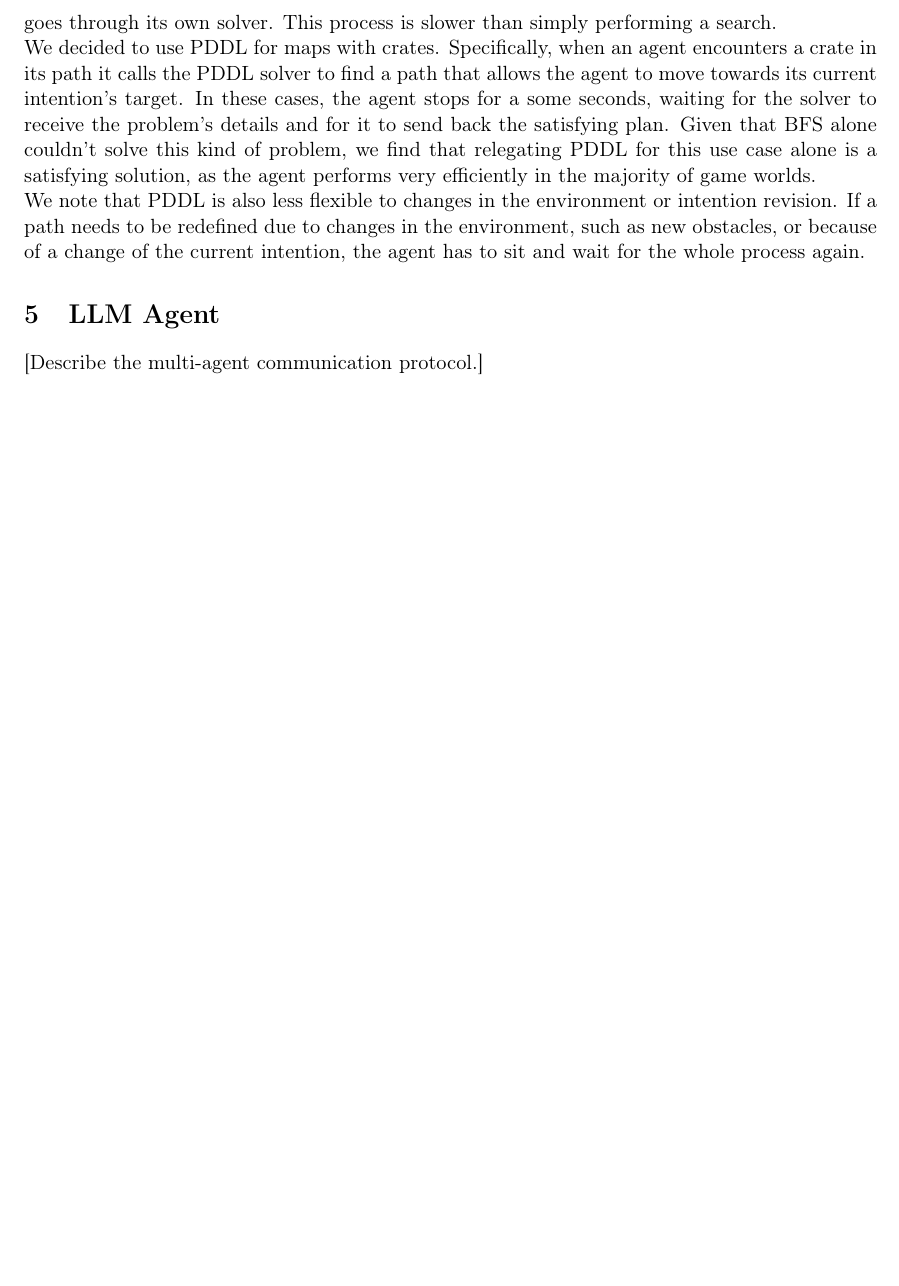
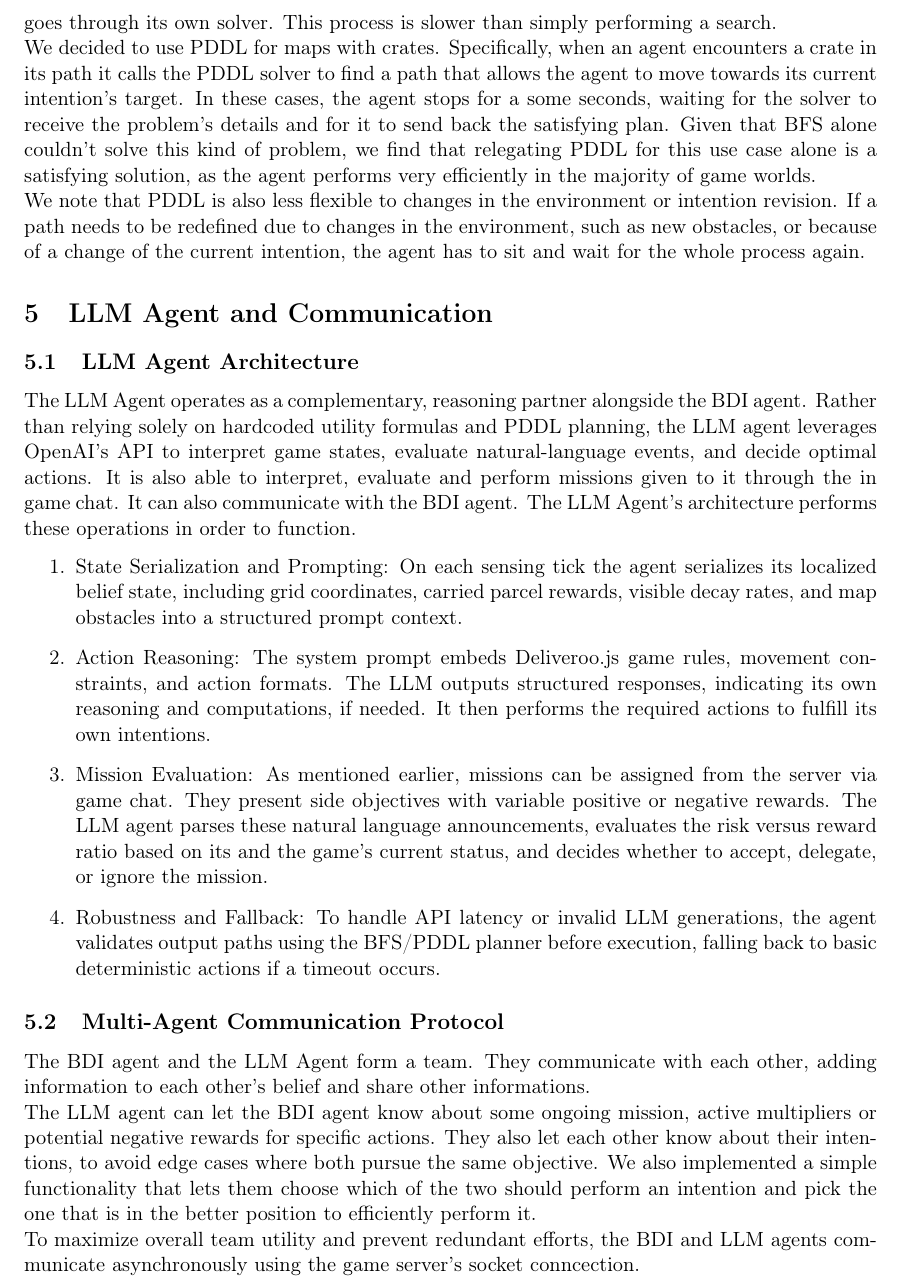
Before and after one commit to DaniBond5/Autonomous-Software-Agents, a LaTeX document (docs/Report Buondonno-Pektovic.tex): part of page 8 of 8 before the commit and part of page 8 of 9 after it, cut so that both start at the same text, the shorter picture padded with empty space. Compiled offline with pdfLaTeX.

Commit message:
Added LLM agent description in report

```diff
--- a/docs/Report Buondonno-Pektovic.tex
+++ b/docs/Report Buondonno-Pektovic.tex
@@ -293,8 +293,28 @@ Given that BFS alone couldn't solve this kind of problem, we find that relegatin
 \\We note that PDDL is also less flexible to changes in the environment or intention revision.
 If a path needs to be redefined due to changes in the environment, such as new obstacles, or because of a change of the current intention, the agent has to sit and wait for the whole process again.
 
-\section{LLM Agent}
-[Describe the multi-agent communication protocol.]
+\section{LLM Agent and Communication}
+\subsection{LLM Agent Architecture}
+The LLM Agent operates as a complementary, reasoning partner alongside the BDI agent.
+Rather than relying solely on hardcoded utility formulas and PDDL planning, the LLM agent leverages OpenAI's API to interpret game states, evaluate natural-language events, and decide optimal actions.
+It is also able to interpret, evaluate and perform missions given to it through the in game chat. It can also communicate with the BDI agent.
+The LLM Agent's architecture performs these operations in order to function.
+\begin{enumerate}
+    \item State Serialization and Prompting: On each sensing tick the agent serializes its localized belief state, including grid coordinates, carried parcel rewards, visible decay rates, and map obstacles into a structured prompt context.
+    \item Action Reasoning: The system prompt embeds Deliveroo.js game rules, movement constraints, and action formats.
+    The LLM outputs structured responses, indicating its own reasoning and computations, if needed. It then performs the required actions to fulfill its own intentions.
+    \item Mission Evaluation: As mentioned earlier, missions can be assigned from the server via game chat.
+    They present side objectives with variable positive or negative rewards.
+    The LLM agent parses these natural language announcements, evaluates the risk versus reward ratio based on its and the game's current status, and decides whether to accept, delegate, or ignore the mission.
+    \item Robustness and Fallback: To handle API latency or invalid LLM generations, the agent validates output paths using the BFS/PDDL planner before execution, falling back to basic deterministic actions if a timeout occurs.
+\end{enumerate}
+
+\subsection{Multi-Agent Communication Protocol}
+The BDI agent and the LLM Agent form a team. They communicate with each other, adding information to each other's belief and share other informations.
+\\The LLM agent can let the BDI agent know about some ongoing mission, active multipliers or potential negative rewards for specific actions.
+They also let each other know about their intentions, to avoid edge cases where both pursue the same objective.
+We also implemented a simple functionality that lets them choose which of the two should perform an intention and pick the one that is in the better position to efficiently perform it.
+\\To maximize overall team utility and prevent redundant efforts, the BDI and LLM agents communicate asynchronously using the game server's socket conncection.
 
 \section{Results and Conclusions}
 [Present the results of the project.]
```
Also changed, not shown: docs/Report Buondonno-Pektovic.pdf.
